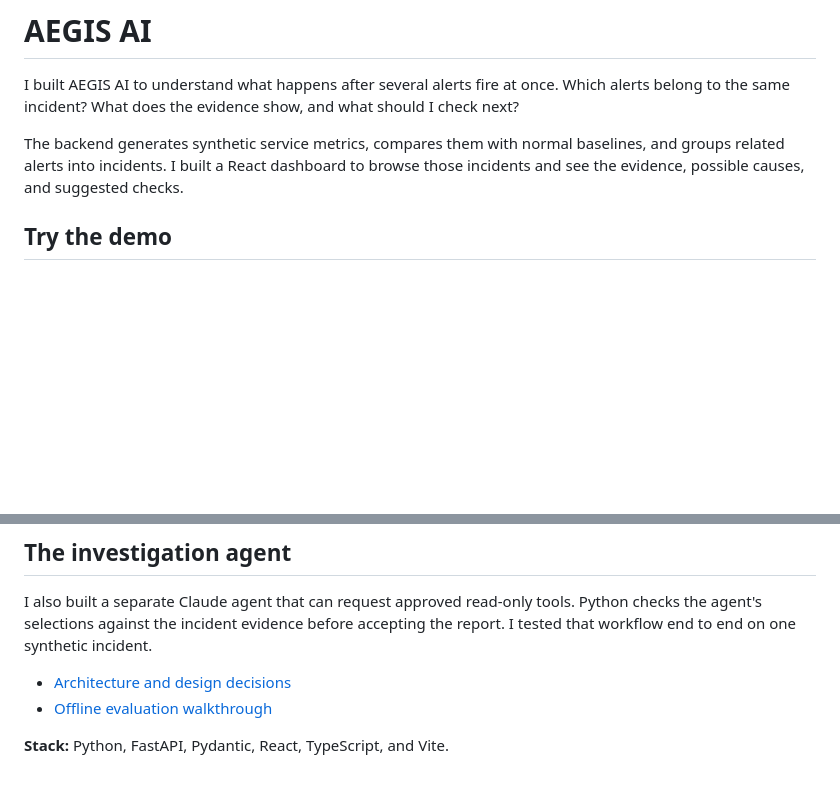
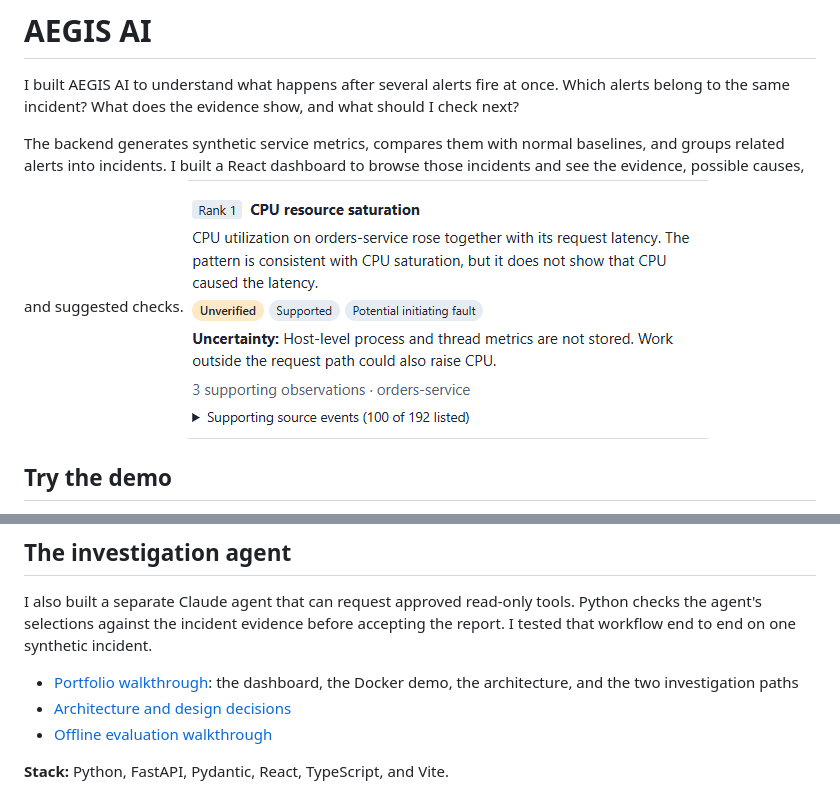
Before and after one commit to udayk2727/aegis-ai, a Markdown page: README.md, 2 parts joined by grey strips. Rendered like a GitHub page; pictures changed too: docs/images/incident-dashboard.png (added); blank space fills up the shorter version.

Commit message:
docs: add AEGIS AI portfolio walkthrough

```diff
--- a/README.md
+++ b/README.md
@@ -8,6 +8,7 @@ The backend generates synthetic service metrics, compares them with
 normal baselines, and groups related alerts into incidents. I built
 a React dashboard to browse those incidents and see the evidence,
 possible causes, and suggested checks.
+![AEGIS AI dashboard showing a synthetic incident and its investigation](docs/images/incident-dashboard.png)
 
 ## Try the demo
 
@@ -29,6 +30,8 @@ read-only tools. Python checks the agent's selections against the
 incident evidence before accepting the report. I tested that
 workflow end to end on one synthetic incident.
 
+- [Portfolio walkthrough](docs/portfolio-walkthrough.md): the dashboard, the
+  Docker demo, the architecture, and the two investigation paths
 - [Architecture and design decisions](docs/architecture.md)
 - [Offline evaluation walkthrough](docs/offline-evaluation-demo.md)
 
```
Also changed, not shown: docs/demo.md (+3 -1 lines), docs/portfolio-walkthrough.md (added, +150 -0 lines).
